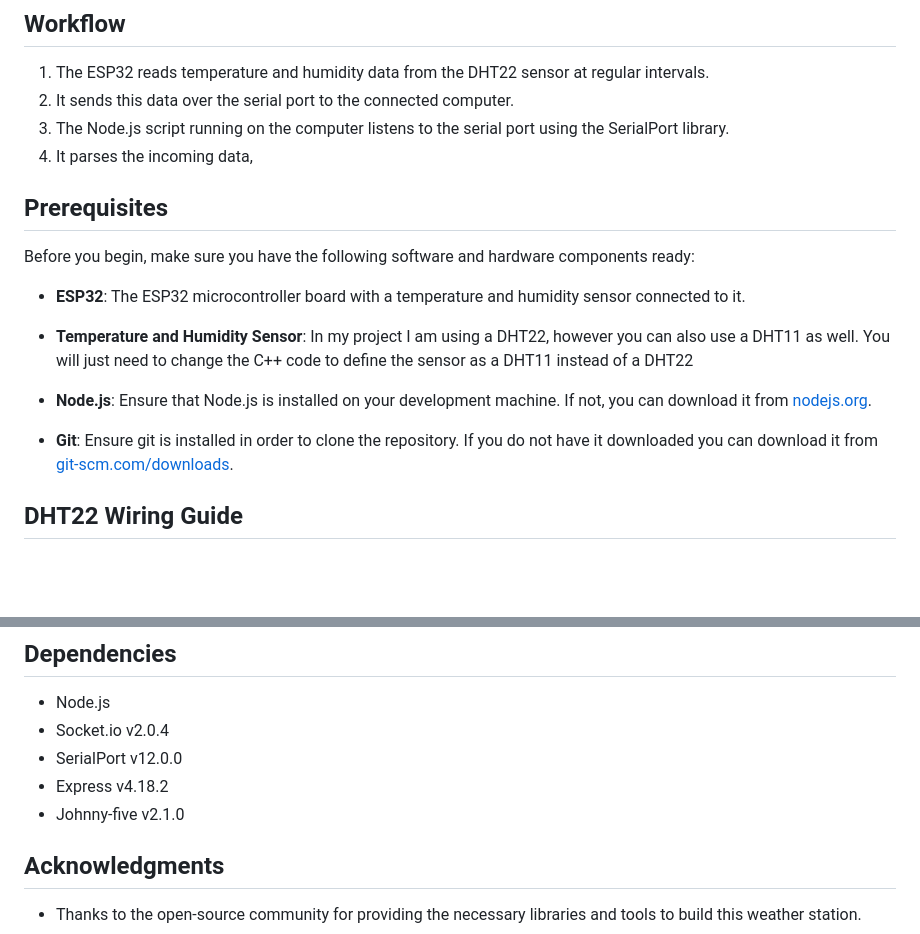
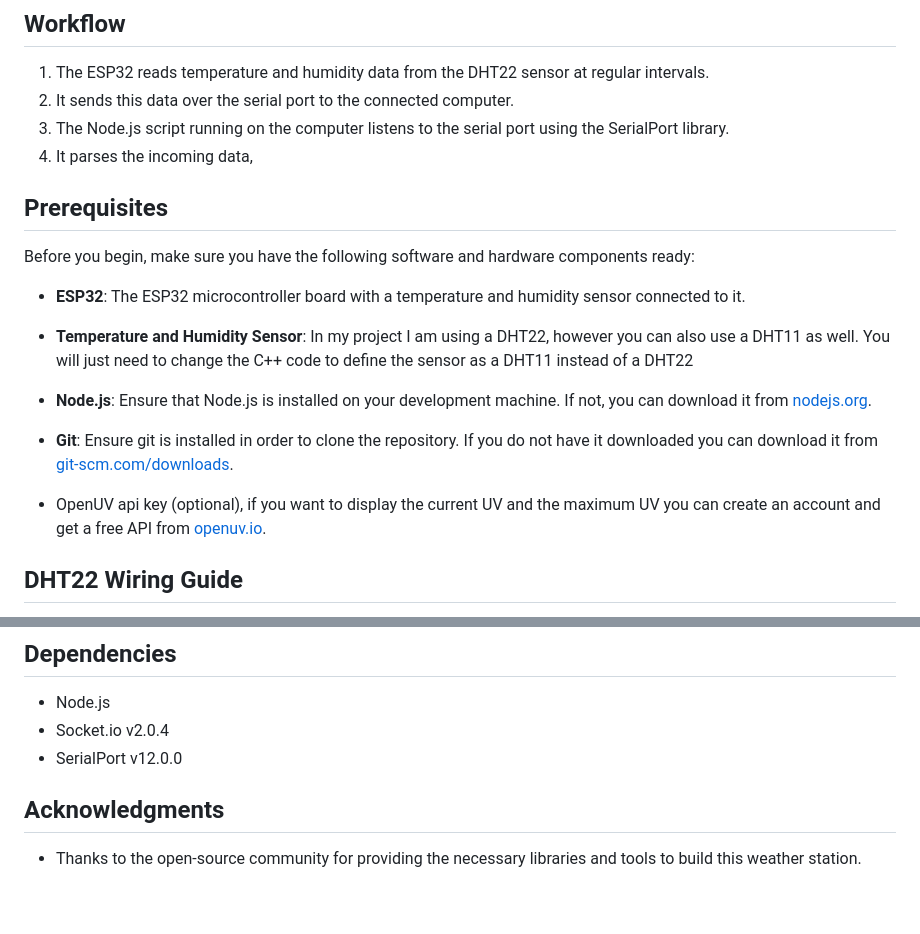
Before and after one commit to Mark7-dev/esp32_weatherstation, a Markdown page: README.md, 2 parts joined by grey strips. Rendered like a GitHub page; blank space fills up the shorter version.

```diff
--- a/README.md
+++ b/README.md
@@ -54,7 +54,6 @@ In addition to displaying real-time temperature and humidity data, this project
 4. It parses the incoming data,
 
 
-
 ## Prerequisites
 
 Before you begin, make sure you have the following software and hardware components ready:
@@ -65,10 +64,10 @@ Before you begin, make sure you have the following software and hardware compone
  the sensor as a DHT11 instead of a DHT22
 
 - **Node.js**: Ensure that Node.js is installed on your development machine. If not, you can download it from [nodejs.org](https://nodejs.org/).
+
 - **Git**: Ensure git is installed in order to clone the repository. If you do not have it downloaded you can download it from [git-scm.com/downloads](https://git-scm.com/downloads).
 
-
-
+- OpenUV api key (optional), if you want to display the current UV and the maximum UV you can create an account and get a free API from [openuv.io](https://www.openuv.io/).
 
 
 ## DHT22 Wiring Guide
@@ -184,8 +221,7 @@ https://www.arduino.cc/reference/en/libraries/dht-sensor-library/
 - Node.js
 - Socket.io v2.0.4
 - SerialPort v12.0.0
-- Express v4.18.2
-- Johnny-five v2.1.0
+
 
 ## Acknowledgments
 
```
Also changed, not shown: other parts of README.md (+50 -12 lines).
